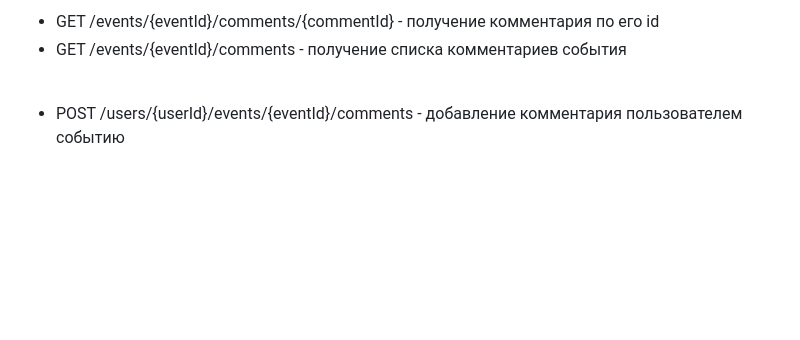
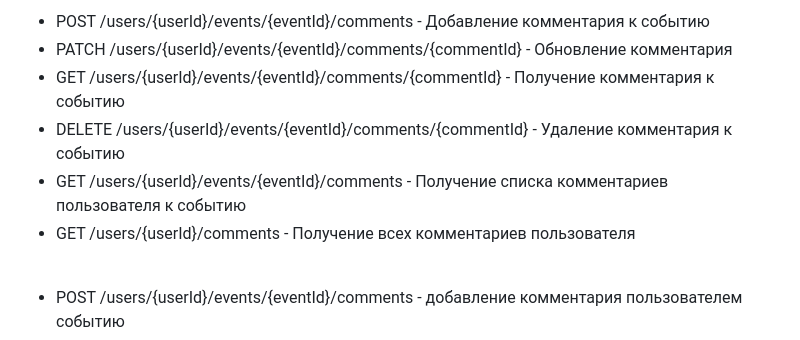
Before and after one commit to cptntotoro/java-explore-with-me, a Markdown page: README.md, the part around the change printed below. Drawn GitHub-style; blank space fills up the shorter version.

```diff
--- a/README.md
+++ b/README.md
@@ -73,7 +87,11 @@ Java, Spring Boot, Spring JPA, PostgreSQL, REST API, Docker, Mockito, JUnit, Map
 <br>
 
-- GET /events/{eventId}/comments/{commentId} - получение комментария по его id
-- GET /events/{eventId}/comments - получение списка комментариев события
+- POST /users/{userId}/events/{eventId}/comments - Добавление комментария к событию
+- PATCH /users/{userId}/events/{eventId}/comments/{commentId} - Обновление комментария
+- GET /users/{userId}/events/{eventId}/comments/{commentId} - Получение комментария к событию
+- DELETE /users/{userId}/events/{eventId}/comments/{commentId} - Удаление комментария к событию
+- GET /users/{userId}/events/{eventId}/comments - Получение списка комментариев пользователя к событию
+- GET /users/{userId}/comments - Получение всех комментариев пользователя
 <br>
 
 - POST /users/{userId}/events/{eventId}/comments - добавление комментария пользователем событию
```
Also changed, not shown: other parts of README.md (+31 -17 lines).
